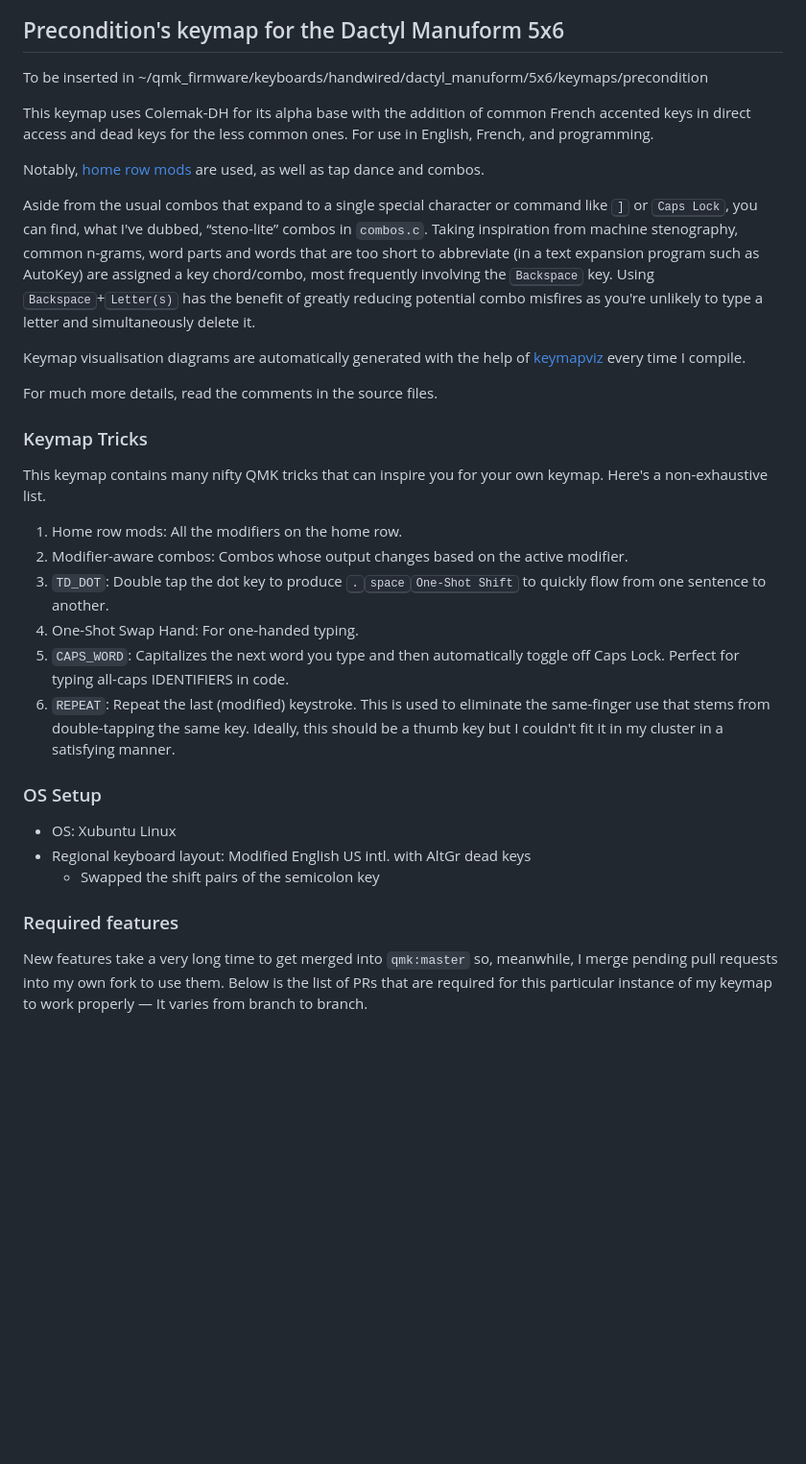
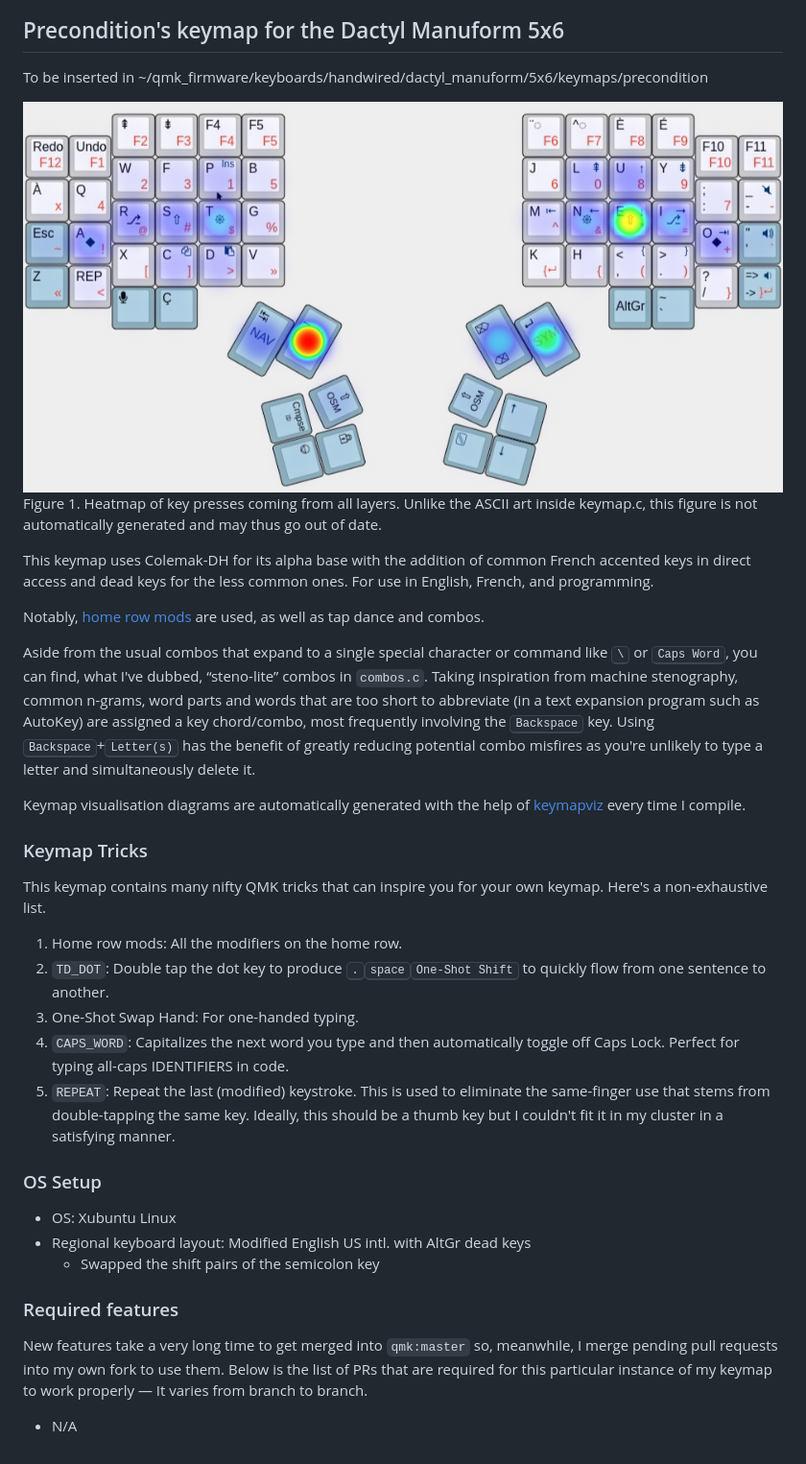
Before and after one commit to precondition/dactyl-manuform-keymap, a Markdown page: readme.md, the part around the change. Shown at 96% size. GitHub-like rendering; pictures changed too: heatmap-all_layers.png (added); blank space fills up the shorter version.

Commit message:
Add a heatmap picture to the readme

```diff
--- a/readme.md
+++ b/readme.md
@@ -1,27 +1,27 @@
 ## Precondition's keymap for the Dactyl Manuform 5x6
 To be inserted in ~/qmk_firmware/keyboards/handwired/dactyl_manuform/5x6/keymaps/precondition
+
+![Heatmap of key presses coming from all layers](heatmap-all_layers.png)
+Figure 1. Heatmap of key presses coming from all layers. Unlike the ASCII art inside keymap.c, this figure is not automatically generated and may thus go out of date.
 
 This keymap uses Colemak-DH for its alpha base with the addition of common French accented keys in direct access and dead keys for the less common ones. For use in English, French, and programming.
 
 Notably, [home row mods](https://precondition.github.io/home-row-mods) are used, as well as tap dance and combos.
 
-Aside from the usual combos that expand to a single special character or command like <kbd>]</kbd> or <kbd>Caps Lock</kbd>, you can find, what I've dubbed, “steno-lite” combos in `combos.c`. Taking inspiration from machine stenography, common n-grams, word parts and words that are too short to abbreviate (in a text expansion program such as AutoKey) are assigned a key chord/combo, most frequently involving the <kbd>Backspace</kbd> key. Using <kbd>Backspace</kbd>+<kbd>Letter(s)</kbd> has the benefit of greatly reducing potential combo misfires as you're unlikely to type a letter and simultaneously delete it.
+Aside from the usual combos that expand to a single special character or command like <kbd>\\</kbd> or <kbd>Caps Word</kbd>, you can find, what I've dubbed, “steno-lite” combos in `combos.c`. Taking inspiration from machine stenography, common n-grams, word parts and words that are too short to abbreviate (in a text expansion program such as AutoKey) are assigned a key chord/combo, most frequently involving the <kbd>Backspace</kbd> key. Using <kbd>Backspace</kbd>+<kbd>Letter(s)</kbd> has the benefit of greatly reducing potential combo misfires as you're unlikely to type a letter and simultaneously delete it.
 
 Keymap visualisation diagrams are automatically generated with the help of [keymapviz] every time I compile.
 
 [keymapviz]: https://github.com/yskoht/keymapviz
 
-For much more details, read the comments in the source files.
-
 ### Keymap Tricks
 This keymap contains many nifty QMK tricks that can inspire you for your own keymap. Here's a non-exhaustive list.
 
 1. Home row mods: All the modifiers on the home row.
-2. Modifier-aware combos: Combos whose output changes based on the active modifier.
-3. `TD_DOT`: Double tap the dot key to produce <kbd>.</kbd><kbd>space</kbd><kbd>One-Shot Shift</kbd> to quickly flow from one sentence to another.
-4. One-Shot Swap Hand: For one-handed typing.
-5. `CAPS_WORD`: Capitalizes the next word you type and then automatically toggle off Caps Lock. Perfect for typing all-caps IDENTIFIERS in code.
-6. `REPEAT`: Repeat the last (modified) keystroke. This is used to eliminate the same-finger use that stems from double-tapping the same key. Ideally, this should be a thumb key but I couldn't fit it in my cluster in a satisfying manner.
+2. `TD_DOT`: Double tap the dot key to produce <kbd>.</kbd><kbd>space</kbd><kbd>One-Shot Shift</kbd> to quickly flow from one sentence to another.
+3. One-Shot Swap Hand: For one-handed typing.
+4. `CAPS_WORD`: Capitalizes the next word you type and then automatically toggle off Caps Lock. Perfect for typing all-caps IDENTIFIERS in code.
+5. `REPEAT`: Repeat the last (modified) keystroke. This is used to eliminate the same-finger use that stems from double-tapping the same key. Ideally, this should be a thumb key but I couldn't fit it in my cluster in a satisfying manner.
 
 ### OS Setup
 
@@ -31,3 +31,5 @@ This keymap contains many nifty QMK tricks that can inspire you for your own key
 
 ### Required features
 New features take a very long time to get merged into `qmk:master` so, meanwhile, I merge pending pull requests into my own fork to use them. Below is the list of PRs that are required for this particular instance of my keymap to work properly — It varies from branch to branch.
+
+- N/A
```
